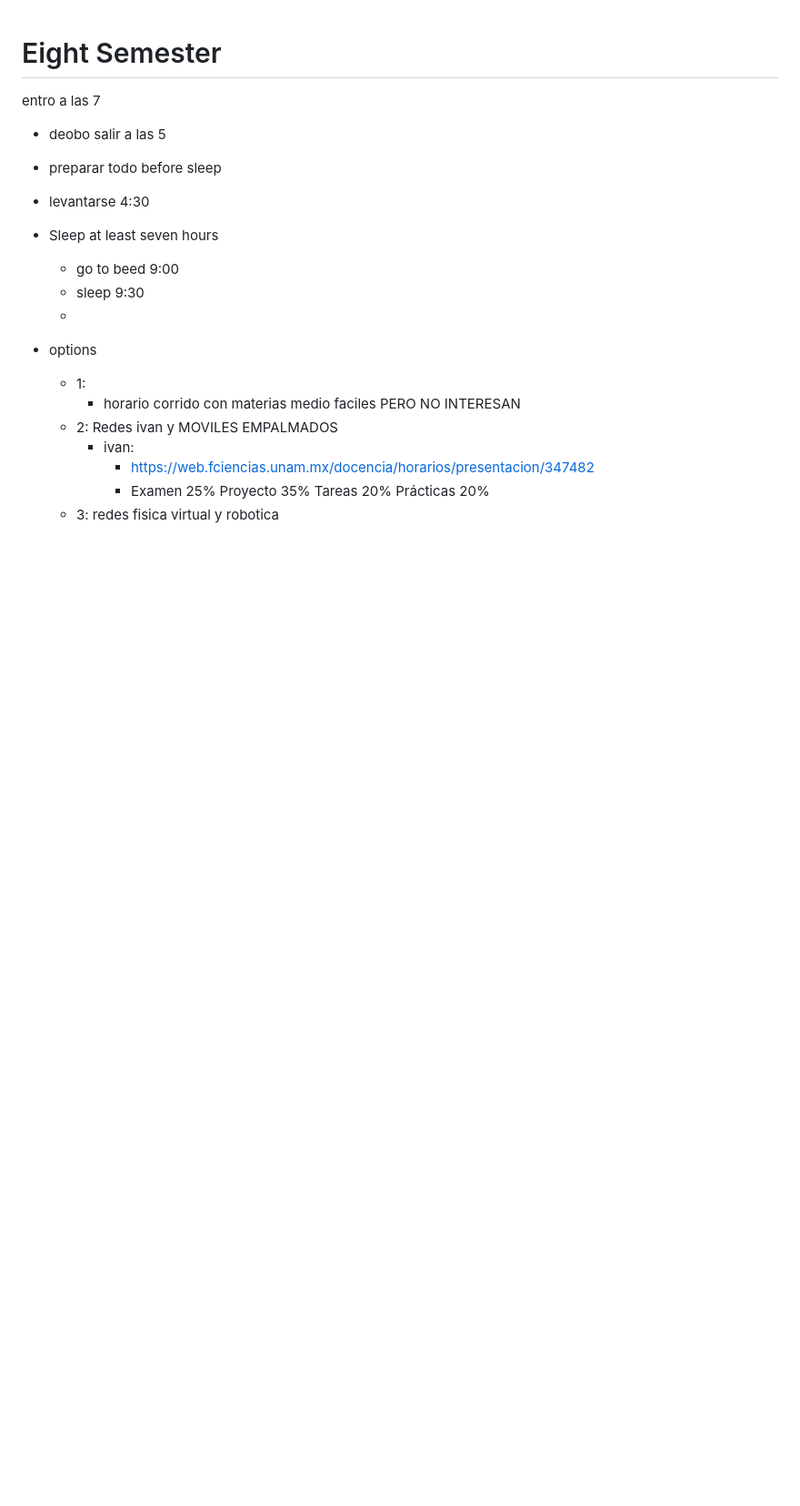
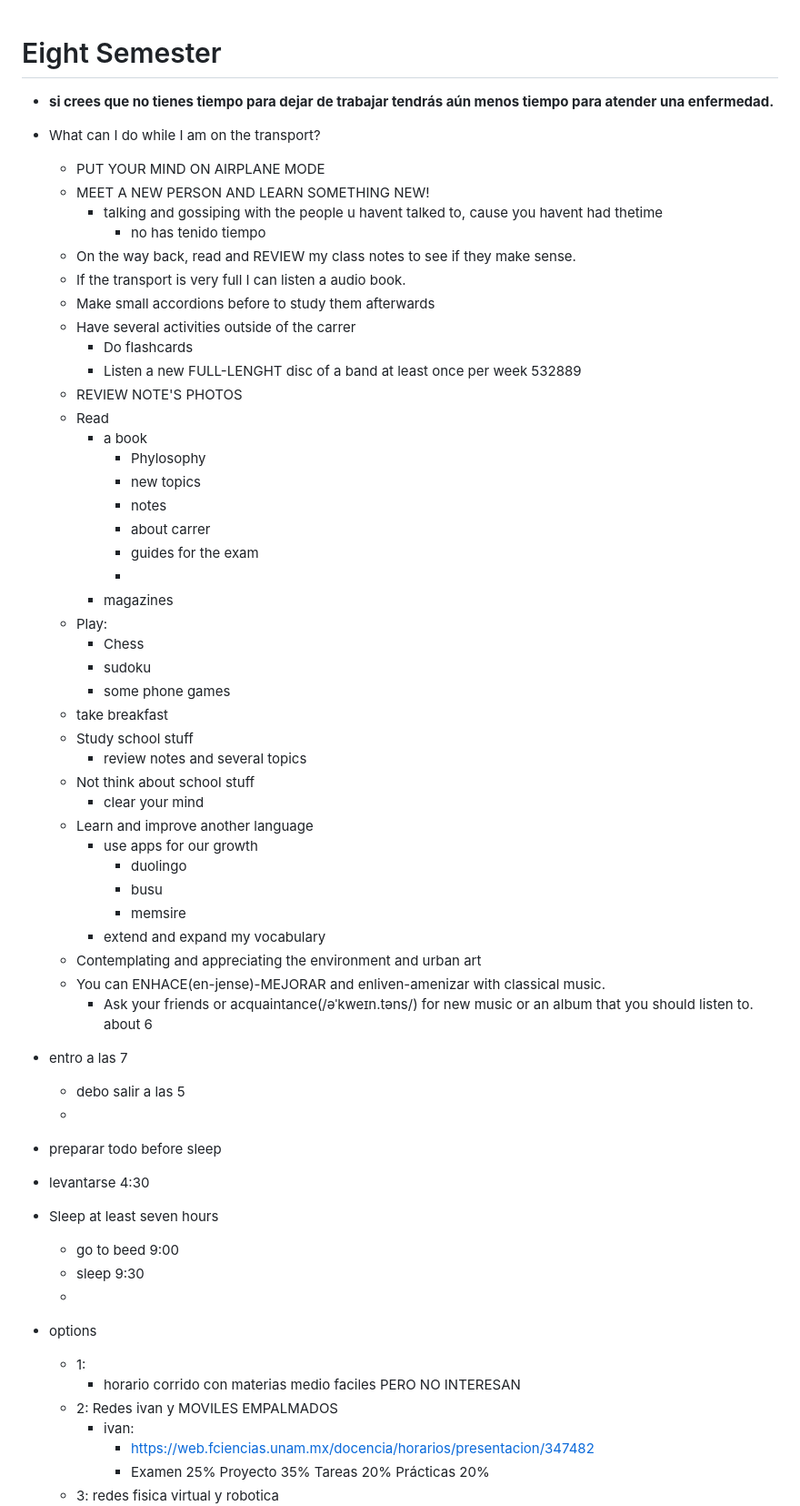
Before and after one commit to Jose-MPM/Notes, a Markdown page: Courses/2024-1/Schedule.md, the part around one of its changes. Shown at 91% size. GitHub-like rendering; blank space fills up the shorter version.

Commit message:
New Semester

```diff
--- a/Courses/2024-1/Schedule.md
+++ b/Courses/2024-1/Schedule.md
@@ -1,7 +1,51 @@
 # Eight Semester
 
-entro a las 7
-* deobo salir a las 5
+* **si crees que no tienes tiempo para dejar de trabajar tendrás aún menos tiempo para atender una enfermedad.**
+
+* What can I do while I am on the transport?
+    - PUT YOUR MIND ON AIRPLANE MODE
+    - MEET A NEW PERSON AND LEARN SOMETHING NEW!
+        - talking and gossiping with the people  u havent talked to, cause you havent had thetime
+            - no has tenido tiempo
+    - On the way back, read and REVIEW  my class notes to see if they make sense.
+    - If the transport is very full I can listen a audio book.
+    - Make small accordions before to study them afterwards
+    - Have several activities outside of the carrer
+        - Do flashcards
+        - Listen a new FULL-LENGHT disc of a band at least once per week
+        532889
+    - REVIEW NOTE'S PHOTOS
+    - Read
+        - a book
+            - Phylosophy
+            - new topics
+            - notes
+            - about carrer
+            - guides for the exam
+            -
+        - magazines
+    - Play:
+        - Chess
+        - sudoku
+        - some phone games
+    - take breakfast
+    - Study school stuff
+        - review notes and several topics
+    - Not think about school stuff
+        - clear your mind
+    - Learn and improve another language
+        - use apps for our growth
+            - duolingo
+            - busu
+            - memsire
+        - extend and expand my vocabulary
+    - Contemplating and appreciating the environment and urban art
+    - You can ENHACE(en-jense)-MEJORAR and enliven-amenizar with classical music.
+        -  Ask your friends or acquaintance(/əˈkweɪn.təns/) for new music or an album that you should listen to.
+    about 6
+* entro a las 7
+    * debo salir a las 5
+    *
 * preparar todo before sleep
 * levantarse 4:30
 * Sleep at least seven hours
```
Also changed, not shown: other parts of Courses/2024-1/Schedule.md (+15 -0 lines).
